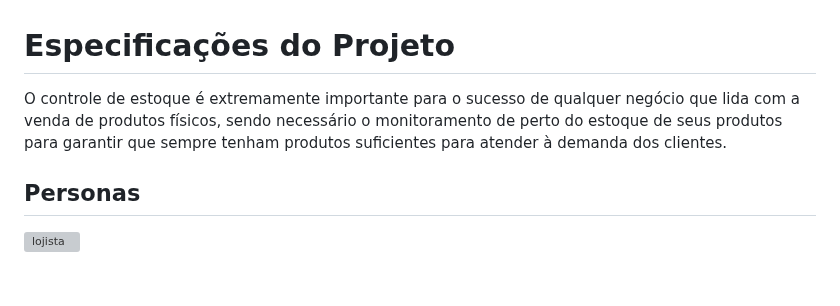
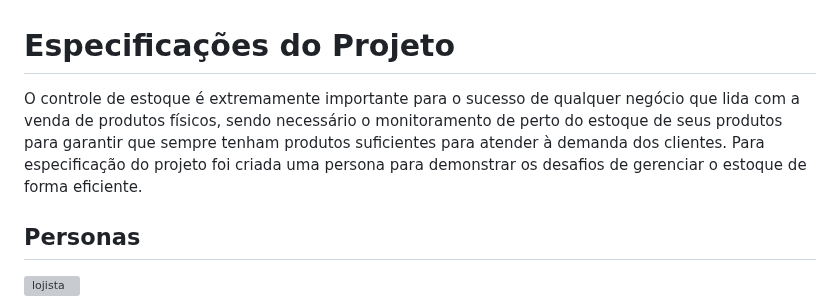
Before and after one commit to ICEI-PUC-Minas-PMV-ADS/pmv-ads-2023-1-e1-proj-web-t06-projetocontroleestoque, a Markdown page: docs/02-Especificação do Projeto.md, the part around the change. GitHub-like rendering; blank space fills up the shorter version; grey boxes are pictures that could not be loaded.

```diff
--- a/docs/02-Especificação do Projeto.md
+++ b/docs/02-Especificação do Projeto.md
@@ -1,6 +1,6 @@
 # Especificações do Projeto
 
-O controle de estoque é extremamente importante para o sucesso de qualquer negócio que lida com a venda de produtos físicos, sendo necessário o monitoramento de perto do estoque de seus produtos para garantir que sempre tenham produtos suficientes para atender à demanda dos clientes.
+O controle de estoque é extremamente importante para o sucesso de qualquer negócio que lida com a venda de produtos físicos, sendo necessário o monitoramento de perto do estoque de seus produtos para garantir que sempre tenham produtos suficientes para atender à demanda dos clientes. Para especificação do projeto foi criada uma persona para demonstrar os desafios de gerenciar o estoque de forma eficiente.
 
 
 ## Personas
```
